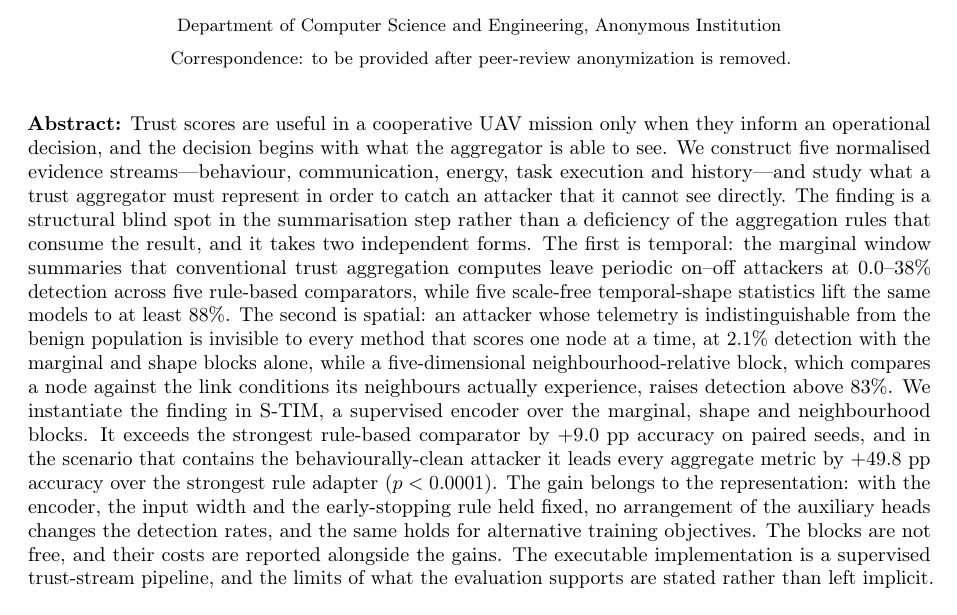
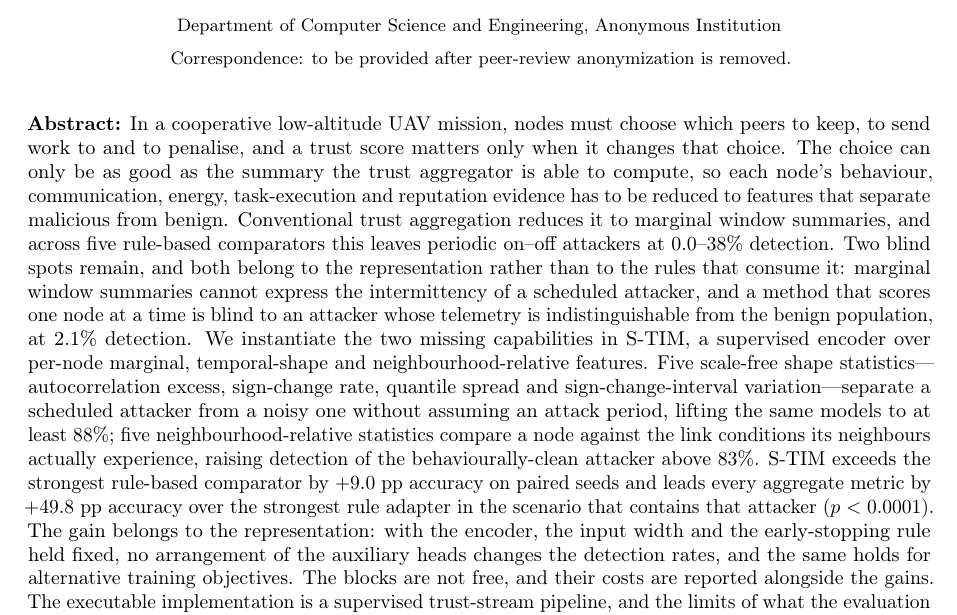
Before and after one commit to ioranger/zero-trust, a LaTeX paper (paper/template.tex): part of page 1 of 30, cut so that both start at the same text. Compiled offline with pdfLaTeX.

Commit message:
Rewrite the abstract in background / problem / gap / method order
The abstract now follows the order a reviewer reads in: the background, the
problem inside that background, how the problem is currently solved and what is
still unsolved, then the method and one or two sentences describing it.

- S1 background: what a trust score has to change in a UAV mission
- S2 problem: the summary the trust aggregator is able to compute
- S3 status: conventional marginal window summaries, 0.0-38% on the periodic
  attackers across the five rule-based comparators
- S4 gap: the two blind spots, both located in the representation
- S5-S6 method: S-TIM and the two blocks it adds
- results, the attribution of the gain and the limits follow

No number was dropped: 0.0-38%, 88%, 2.1%, 83%, +9.0 pp, +49.8 pp and
p<0.0001 all remain. 303 -> 322 words, still one paragraph.

Rebuilt: 30 pages, 0 LaTeX warnings.

```diff
--- a/paper/template.tex
+++ b/paper/template.tex
@@ -106,7 +106,7 @@ Department of Computer Science and Engineering, Anonymous Institution}
 %\conference{} % An extended version of a conference paper
 
 % Abstract (Do not insert blank lines, i.e. \\)
-\abstract{Trust scores are useful in a cooperative UAV mission only when they inform an operational decision, and the decision begins with what the aggregator is able to see. We construct five normalised evidence streams---behaviour, communication, energy, task execution and history---and study what a trust aggregator must represent in order to catch an attacker that it cannot see directly. The finding is a structural blind spot in the summarisation step rather than a deficiency of the aggregation rules that consume the result, and it takes two independent forms. The first is temporal: the marginal window summaries that conventional trust aggregation computes leave periodic on--off attackers at 0.0--38\% detection across five rule-based comparators, while five scale-free temporal-shape statistics lift the same models to at least 88\%. The second is spatial: an attacker whose telemetry is indistinguishable from the benign population is invisible to every method that scores one node at a time, at 2.1\% detection with the marginal and shape blocks alone, while a five-dimensional neighbourhood-relative block, which compares a node against the link conditions its neighbours actually experience, raises detection above 83\%. We instantiate the finding in S-TIM, a supervised encoder over the marginal, shape and neighbourhood blocks. It exceeds the strongest rule-based comparator by $+9.0$~pp accuracy on paired seeds, and in the scenario that contains the behaviourally-clean attacker it leads every aggregate metric by $+49.8$~pp accuracy over the strongest rule adapter ($p<0.0001$). The gain belongs to the representation: with the encoder, the input width and the early-stopping rule held fixed, no arrangement of the auxiliary heads changes the detection rates, and the same holds for alternative training objectives. The blocks are not free, and their costs are reported alongside the gains. The executable implementation is a supervised trust-stream pipeline, and the limits of what the evaluation supports are stated rather than left implicit.}
+\abstract{In a cooperative low-altitude UAV mission, nodes must choose which peers to keep, to send work to and to penalise, and a trust score matters only when it changes that choice. The choice can only be as good as the summary the trust aggregator is able to compute, so each node's behaviour, communication, energy, task-execution and reputation evidence has to be reduced to features that separate malicious from benign. Conventional trust aggregation reduces it to marginal window summaries, and across five rule-based comparators this leaves periodic on--off attackers at 0.0--38\% detection. Two blind spots remain, and both belong to the representation rather than to the rules that consume it: marginal window summaries cannot express the intermittency of a scheduled attacker, and a method that scores one node at a time is blind to an attacker whose telemetry is indistinguishable from the benign population, at 2.1\% detection. We instantiate the two missing capabilities in S-TIM, a supervised encoder over per-node marginal, temporal-shape and neighbourhood-relative features. Five scale-free shape statistics---autocorrelation excess, sign-change rate, quantile spread and sign-change-interval variation---separate a scheduled attacker from a noisy one without assuming an attack period, lifting the same models to at least 88\%; five neighbourhood-relative statistics compare a node against the link conditions its neighbours actually experience, raising detection of the behaviourally-clean attacker above 83\%. S-TIM exceeds the strongest rule-based comparator by $+9.0$~pp accuracy on paired seeds and leads every aggregate metric by $+49.8$~pp accuracy over the strongest rule adapter in the scenario that contains that attacker ($p<0.0001$). The gain belongs to the representation: with the encoder, the input width and the early-stopping rule held fixed, no arrangement of the auxiliary heads changes the detection rates, and the same holds for alternative training objectives. The blocks are not free, and their costs are reported alongside the gains. The executable implementation is a supervised trust-stream pipeline, and the limits of what the evaluation supports are stated rather than left implicit.}
 
 % Keywords
 \keyword{UAV networks; trust management; malicious node detection; task allocation; reproducible simulation}
```
Also changed, not shown: artifacts/analysis/paper_pages/page_01.png, paper/template.pdf.
